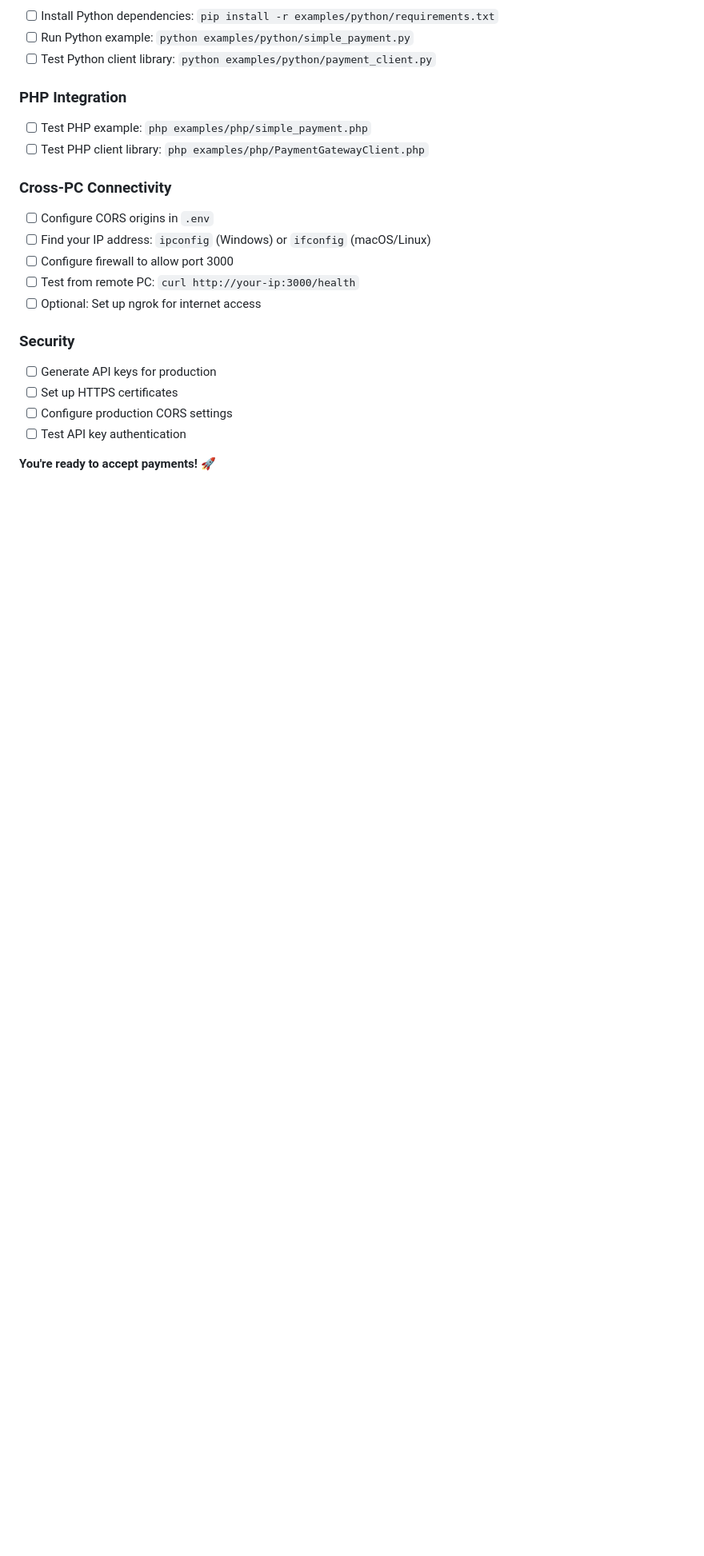
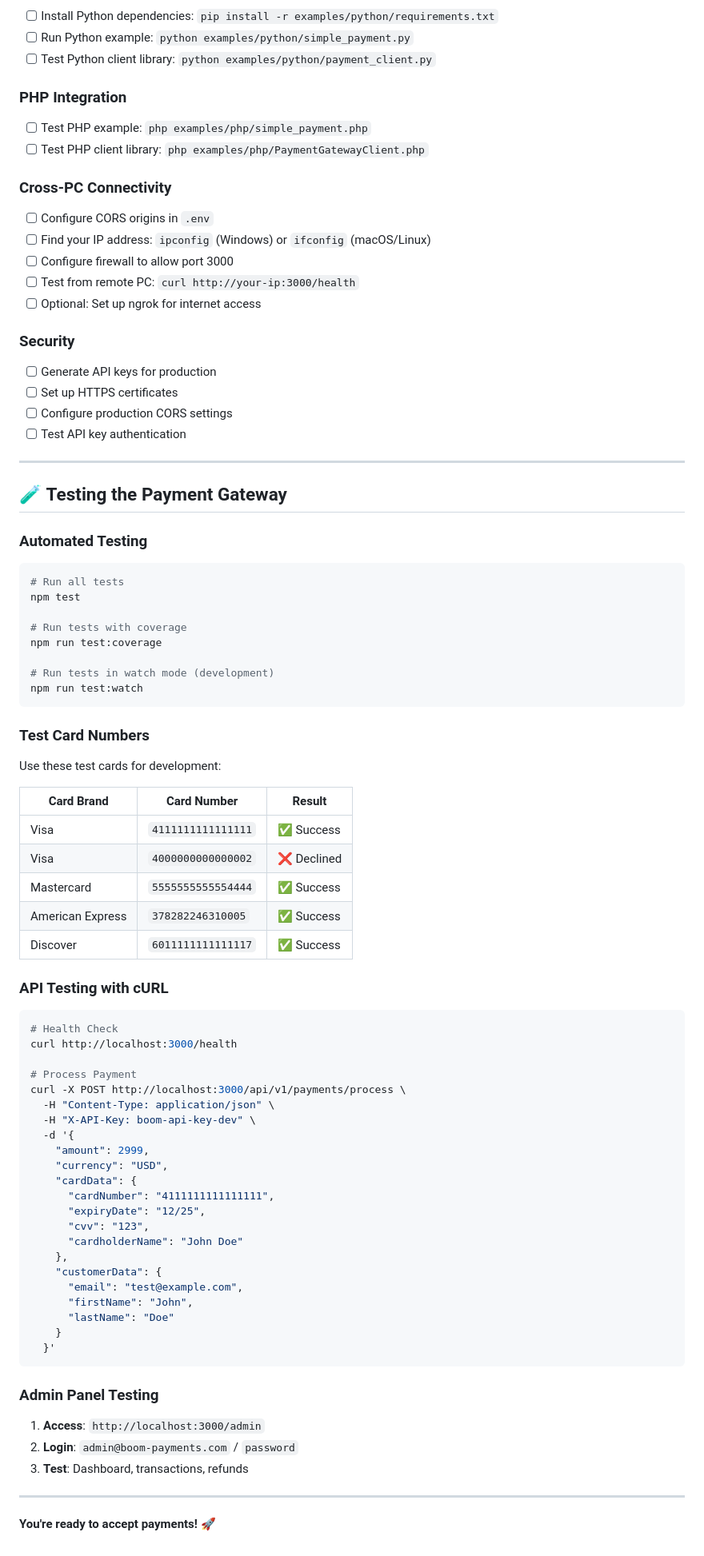
Before and after one commit to snickerz99m/boom-payment-gateway, a Markdown page: README.md, the part around one of its changes. Shown at 80% size. Rendered like a GitHub page; blank space fills up the shorter version.

Commit message:
Complete documentation updates with testing guide and API information
Co-authored-by: snickerz99m <185725673+snickerz99m@users.noreply.github.com>

````diff
--- a/README.md
+++ b/README.md
@@ -1026,4 +1077,64 @@ MIT License - feel free to use this in your projects!
 - [ ] Configure production CORS settings
 - [ ] Test API key authentication
 
+---
+
+## 🧪 **Testing the Payment Gateway**
+
+### **Automated Testing**
+```bash
+# Run all tests
+npm test
+
+# Run tests with coverage
+npm run test:coverage
+
+# Run tests in watch mode (development)
+npm run test:watch
+```
+
+### **Test Card Numbers**
+Use these test cards for development:
+
+| Card Brand | Card Number | Result |
+|------------|-------------|--------|
+| Visa | `4111111111111111` | ✅ Success |
+| Visa | `4000000000000002` | ❌ Declined |
+| Mastercard | `5555555555554444` | ✅ Success |
+| American Express | `378282246310005` | ✅ Success |
+| Discover | `6011111111111117` | ✅ Success |
+
+### **API Testing with cURL**
+```bash
+# Health Check
+curl http://localhost:3000/health
+
+# Process Payment
+curl -X POST http://localhost:3000/api/v1/payments/process \
+  -H "Content-Type: application/json" \
+  -H "X-API-Key: boom-api-key-dev" \
+  -d '{
+    "amount": 2999,
+    "currency": "USD",
+    "cardData": {
+      "cardNumber": "4111111111111111",
+      "expiryDate": "12/25",
+      "cvv": "123",
+      "cardholderName": "John Doe"
+    },
+    "customerData": {
+      "email": "test@example.com",
+      "firstName": "John",
+      "lastName": "Doe"
+    }
+  }'
+```
+
+### **Admin Panel Testing**
+1. **Access**: `http://localhost:3000/admin`
+2. **Login**: `admin@boom-payments.com` / `password`
+3. **Test**: Dashboard, transactions, refunds
+
+---
+
 **You're ready to accept payments! 🚀**
````
Also changed, not shown: other parts of README.md (+51 -0 lines).
